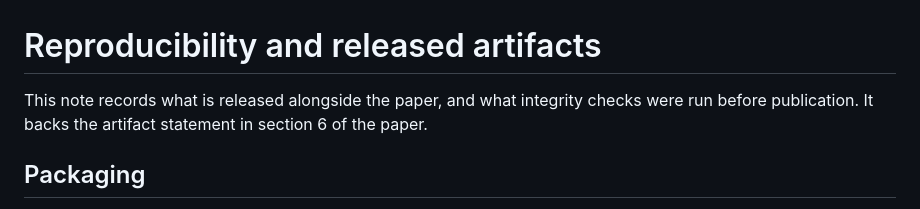
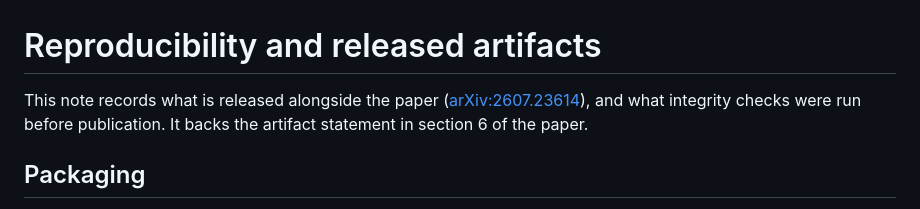
Before and after one commit to xingyang-yu/QFTCert, a Markdown page: REPRODUCIBILITY.md, the part around the change. Drawn GitHub-style.

```diff
--- a/REPRODUCIBILITY.md
+++ b/REPRODUCIBILITY.md
@@ -1,6 +1,7 @@
 # Reproducibility and released artifacts
 
-This note records what is released alongside the paper, and what integrity
+This note records what is released alongside the paper
+([arXiv:2607.23614](https://arxiv.org/abs/2607.23614)), and what integrity
 checks were run before publication. It backs the artifact statement in
 section 6 of the paper.
 
```
Also changed, not shown: README.md (+6 -0 lines).
